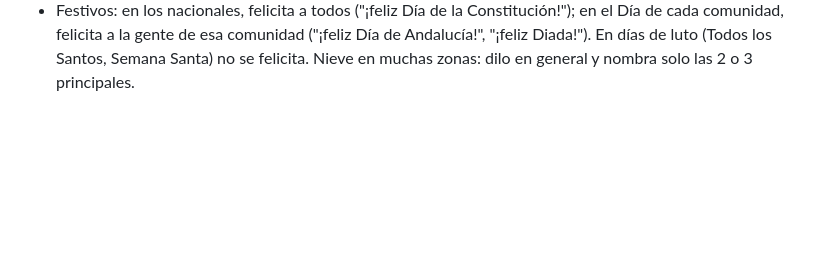
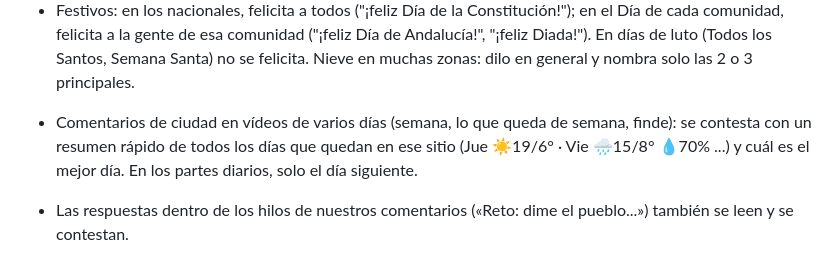
Before and after one commit to pabloella39-web/paraguas-o-chanclas, a Markdown page: guiones/INSTRUCCIONES.md, the part around the change. GitHub-like rendering; blank space fills up the shorter version.

Commit message:
INSTRUCCIONES: respuestas de varios días e hilos
Co-Authored-By: Claude Opus 5.5 <noreply@anthropic.com>
Claude-Session: https://claude.ai/code/session_01Mft4qHKhF4PcP2pLThfQBh

```diff
--- a/guiones/INSTRUCCIONES.md
+++ b/guiones/INSTRUCCIONES.md
@@ -70,3 +70,6 @@ Si `comprobar` dice NO VÁLIDO, corrige (sobre todo la longitud) y repite.
 - Festivos: en los nacionales, felicita a todos ("¡feliz Día de la Constitución!"); en el Día de cada comunidad, felicita a
   la gente de esa comunidad ("¡feliz Día de Andalucía!", "¡feliz Diada!"). En días de luto (Todos los Santos, Semana
   Santa) no se felicita. Nieve en muchas zonas: dilo en general y nombra solo las 2 o 3 principales.
+
+- Comentarios de ciudad en vídeos de varios días (semana, lo que queda de semana, finde): se contesta con un resumen rápido de todos los días que quedan en ese sitio (Jue ☀️19/6° · Vie 🌧️15/8° 💧70% ...) y cuál es el mejor día. En los partes diarios, solo el día siguiente.
+- Las respuestas dentro de los hilos de nuestros comentarios («Reto: dime el pueblo...») también se leen y se contestan.
```
